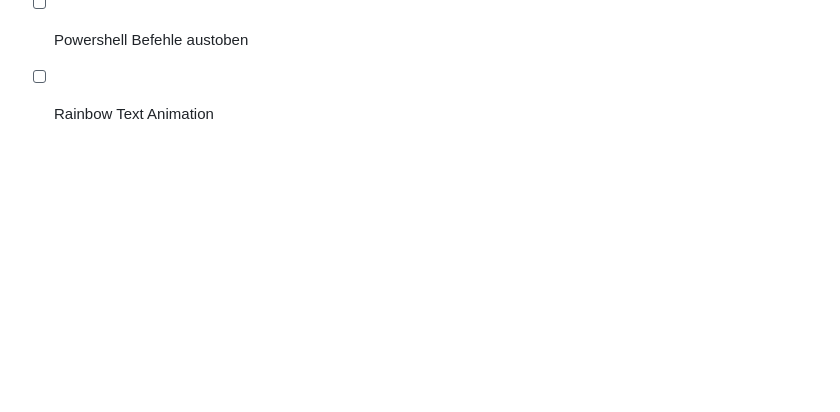
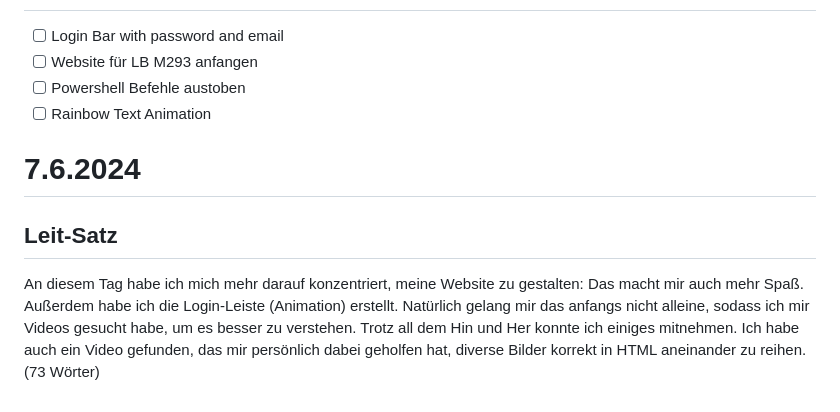
Before and after one commit to AmarNuhija/Only-HTML-CSS, a Markdown page: readme.md, the part around the change. Drawn GitHub-style; blank space fills up the shorter version.

```diff
--- a/readme.md
+++ b/readme.md
@@ -61,3 +61,8 @@ Wieder einmal muss ich ein neues Update zu meinen Arbeitspaketen machen. Anstell
 - [ ] Website für LB M293 anfangen
 - [ ] Powershell Befehle austoben
 - [ ] Rainbow Text Animation
+
+# 7.6.2024
+## Leit-Satz
+
+An diesem Tag habe ich mich mehr darauf konzentriert, meine Website zu gestalten: Das macht mir auch mehr Spaß. Außerdem habe ich die Login-Leiste (Animation) erstellt. Natürlich gelang mir das anfangs nicht alleine, sodass ich mir Videos gesucht habe, um es besser zu verstehen. Trotz all dem Hin und Her konnte ich einiges mitnehmen. Ich habe auch ein Video gefunden, das mir persönlich dabei geholfen hat, diverse Bilder korrekt in HTML aneinander zu reihen.(73 Wörter)
```
